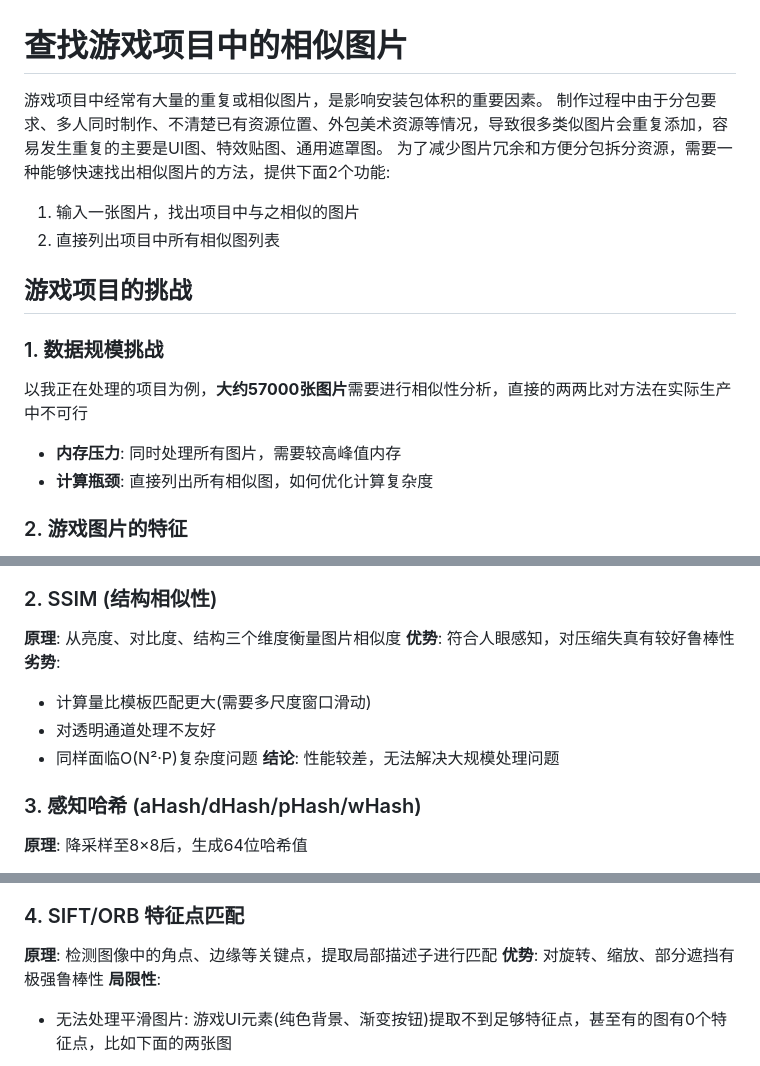
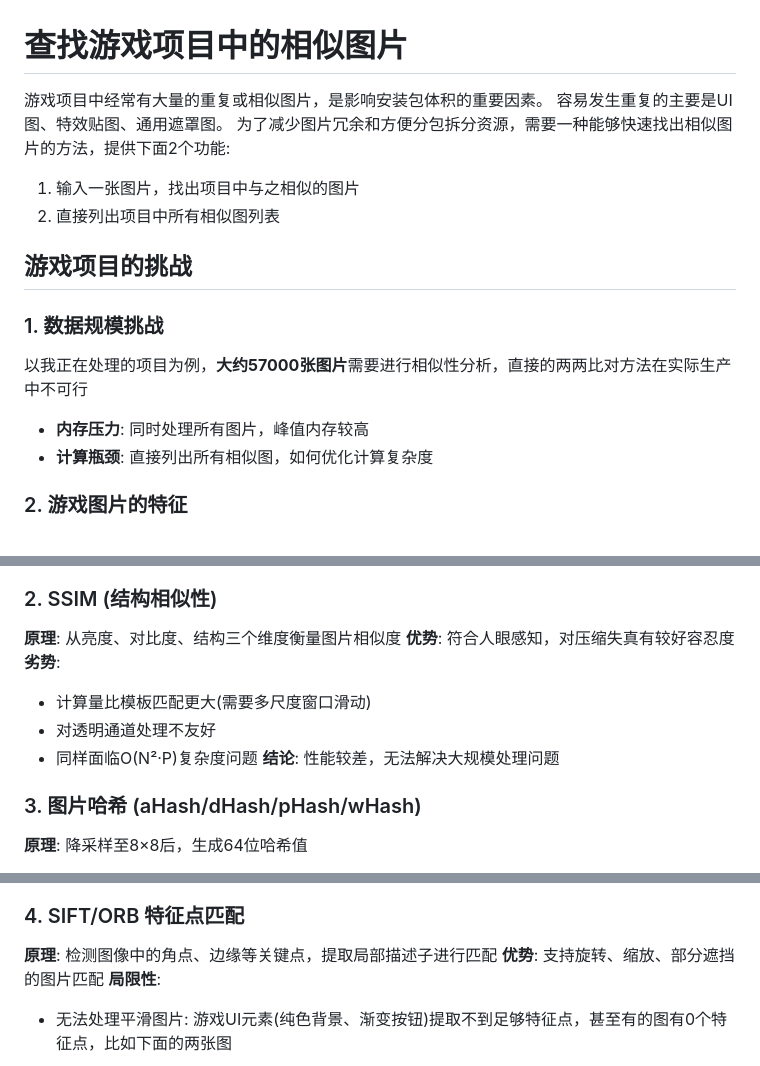
Before and after one commit to pretty-game/image-matching, a Markdown page: Share/Share.md, 3 parts joined by grey strips. GitHub-like rendering.

```diff
--- a/Share/Share.md
+++ b/Share/Share.md
@@ -1,7 +1,7 @@
 # 查找游戏项目中的相似图片
 
 游戏项目中经常有大量的重复或相似图片，是影响安装包体积的重要因素。
-制作过程中由于分包要求、多人同时制作、不清楚已有资源位置、外包美术资源等情况，导致很多类似图片会重复添加，容易发生重复的主要是UI图、特效贴图、通用遮罩图。
+容易发生重复的主要是UI图、特效贴图、通用遮罩图。
 为了减少图片冗余和方便分包拆分资源，需要一种能够快速找出相似图片的方法，提供下面2个功能:
 
 1. 输入一张图片，找出项目中与之相似的图片
@@ -12,7 +12,7 @@
 
 ### 1. 数据规模挑战
 以我正在处理的项目为例，**大约57000张图片**需要进行相似性分析，直接的两两比对方法在实际生产中不可行
-- **内存压力**: 同时处理所有图片，需要较高峰值内存
+- **内存压力**: 同时处理所有图片，峰值内存较高
 - **计算瓶颈**: 直接列出所有相似图，如何优化计算复杂度
 
 ### 2. 游戏图片的特征
@@ -35,14 +35,14 @@
 
 ### 2. SSIM (结构相似性)
 **原理**: 从亮度、对比度、结构三个维度衡量图片相似度
-**优势**: 符合人眼感知，对压缩失真有较好鲁棒性
+**优势**: 符合人眼感知，对压缩失真有较好容忍度
 **劣势**:
 - 计算量比模板匹配更大(需要多尺度窗口滑动)
 - 对透明通道处理不友好
 - 同样面临O(N²·P)复杂度问题
 **结论**: 性能较差，无法解决大规模处理问题
 
-### 3. 感知哈希 (aHash/dHash/pHash/wHash)
+### 3. 图片哈希 (aHash/dHash/pHash/wHash)
 **原理**: 降采样至8×8后，生成64位哈希值
 > 四个不同的方法计算的分别是:
 > aHash (Average Hash / 平均哈希):图像灰度值与平均灰度的大小关系
@@ -62,7 +62,7 @@
 
 ### 4. SIFT/ORB 特征点匹配
 **原理**: 检测图像中的角点、边缘等关键点，提取局部描述子进行匹配
-**优势**: 对旋转、缩放、部分遮挡有极强鲁棒性
+**优势**: 支持旋转、缩放、部分遮挡的图片匹配
 **局限性**:
 - 无法处理平滑图片: 游戏UI元素(纯色背景、渐变按钮)提取不到足够特征点，甚至有的图有0个特征点，比如下面的两张图
 
```
Also changed, not shown: other parts of Share/Share.md (+21 -29 lines), Share/相似性报告gift.png (added), 2 other files.
